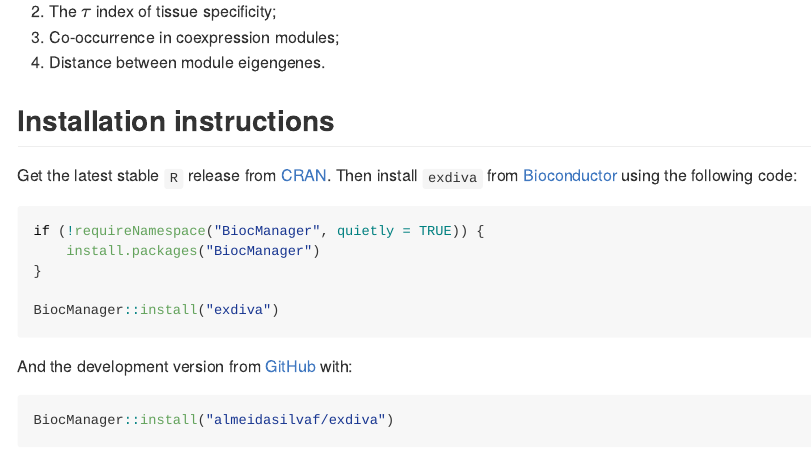
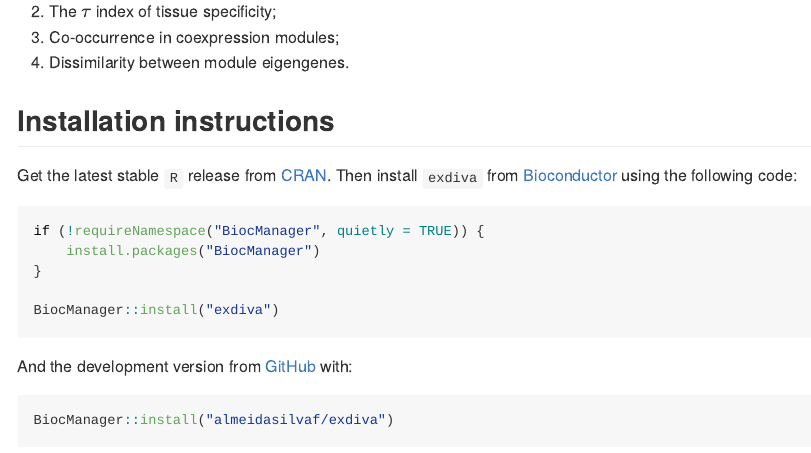
Before and after one commit to almeidasilvaf/exdiva, an R Markdown document (README.Rmd): the page in a window 1100 px wide, from 200 px down. The pictures show the output file README.md that the author committed with the source, drawn offline in the style of GitHub; badge pictures from the web are left out.

Commit message:
Updated metric name in README

```diff
--- a/README.Rmd
+++ b/README.Rmd
@@ -30,7 +30,7 @@ gene expression divergence, including:
 1. Spearman correlations between gene pairs;
 2. The $\tau$ index of tissue specificity;
 3. Co-occurrence in coexpression modules;
-4. Distance between module eigengenes.
+4. Dissimilarity between module eigengenes.
 
 
 ## Installation instructions
```
Also changed, not shown: README.md.
